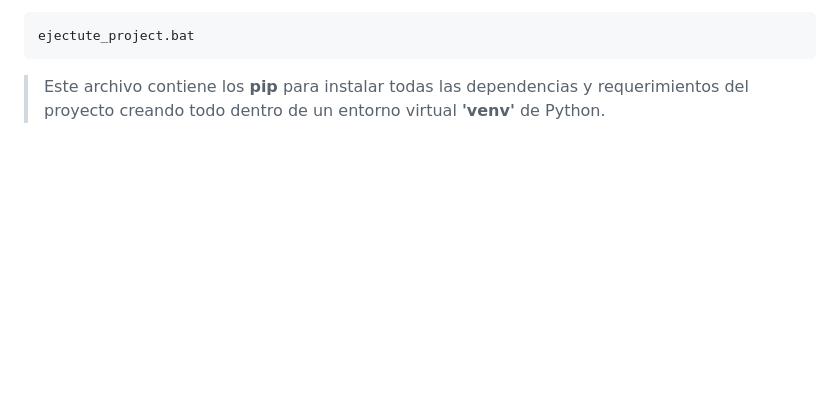
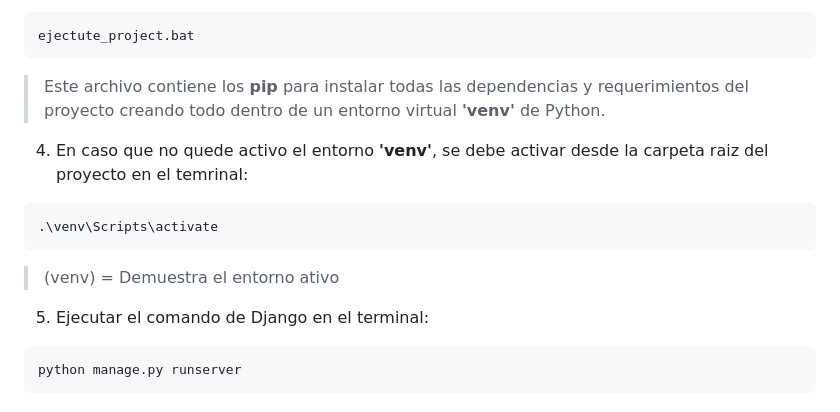
Before and after one commit to sebalopezx/Gestion_Automotriz, a Markdown page: README.md, the part around the change. Drawn GitHub-style; blank space fills up the shorter version.

Commit message:
5. fix readme table finish

````diff
--- a/README.md
+++ b/README.md
@@ -130,3 +130,14 @@ ejectute_project.bat
 ```
 
 > Este archivo contiene los **pip** para instalar todas las dependencias y requerimientos del proyecto creando todo dentro de un entorno virtual **'venv'** de Python.
+
+4. En caso que no quede activo el entorno **'venv'**, se debe activar desde la carpeta raiz del proyecto en el temrinal:
+```
+.\venv\Scripts\activate
+```
+>(venv)  = Demuestra el entorno ativo
+
+5. Ejecutar el comando de Django en el terminal:
+```
+python manage.py runserver
+```
````
